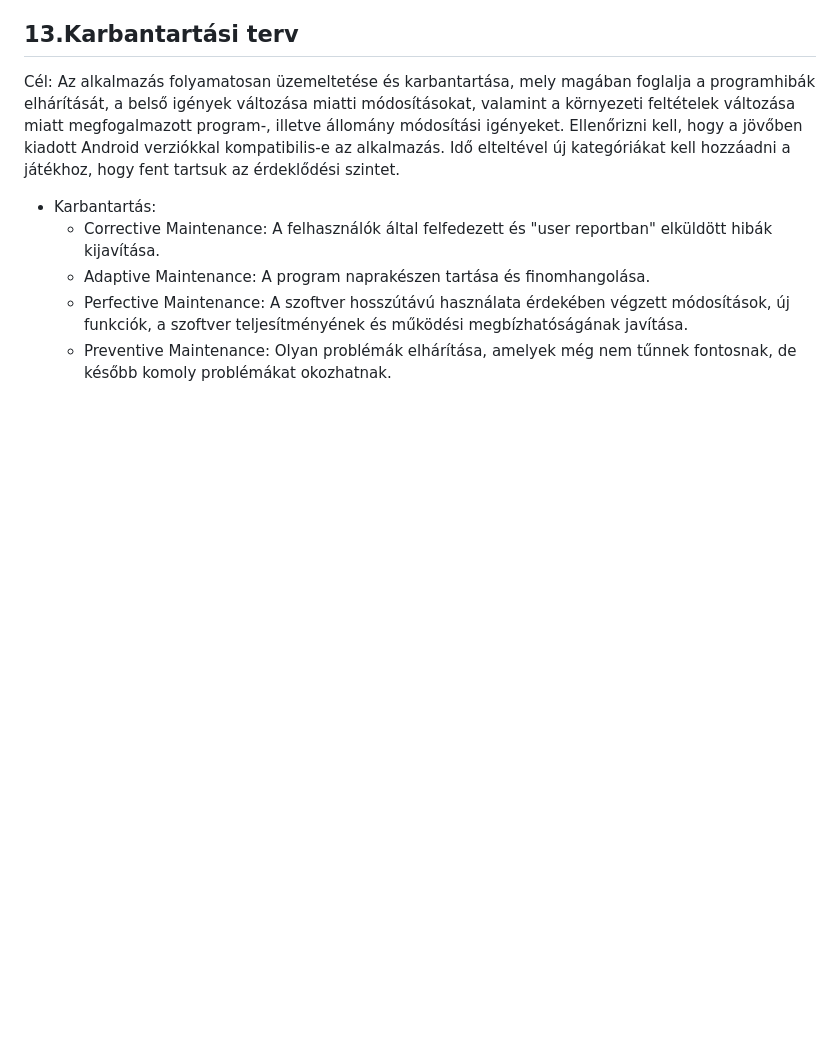
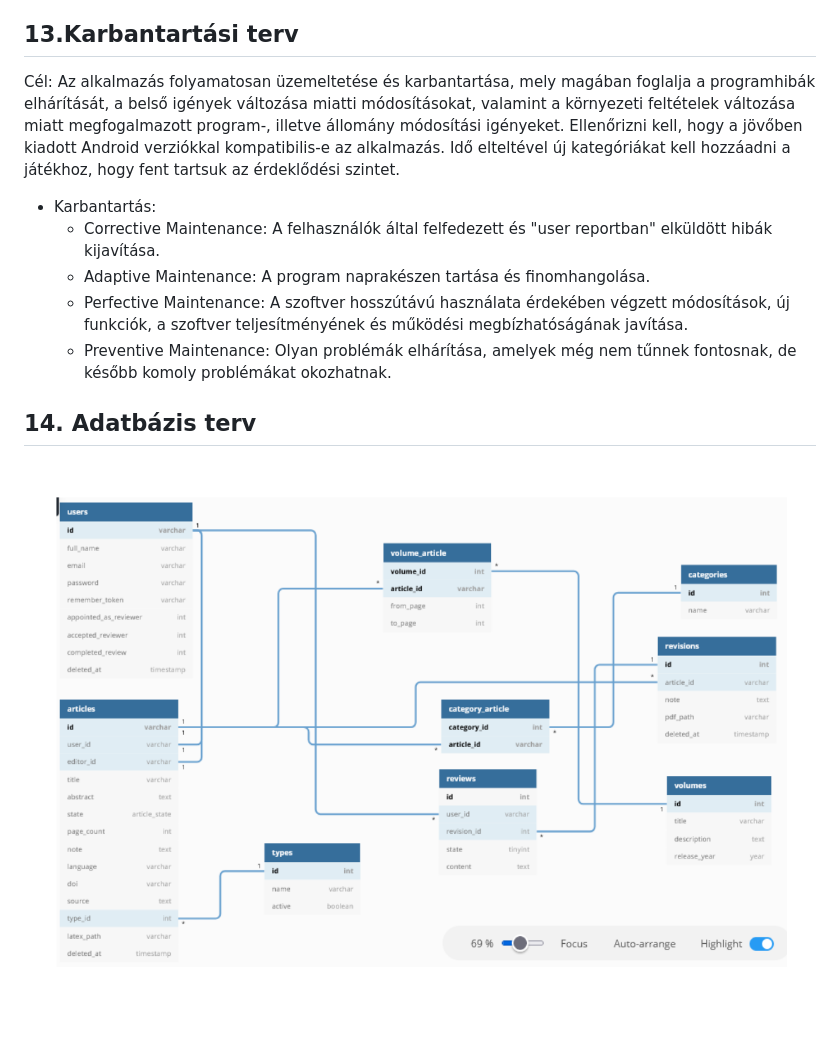
Before and after one commit to ekeamiowner/AMI, a Markdown page: docs/Rendszerterv.md, the part around the change. Rendered like a GitHub page; blank space fills up the shorter version.

Commit message:
SP - Database plan - Adatbázis terv

```diff
--- a/docs/Rendszerterv.md
+++ b/docs/Rendszerterv.md
@@ -176,3 +176,6 @@ módosítások, új funkciók, a szoftver teljesítményének és működési
 megbízhatóságának javítása.
   - Preventive Maintenance: Olyan problémák elhárítása, amelyek még nem
 tűnnek fontosnak, de később komoly problémákat okozhatnak.
+
+## 14. Adatbázis terv
+  ![Adatbázis terv](https://github.com/ekeamiowner/AMI/blob/BenkeBal%C3%A1zs/docs/database_plan.png)
```
